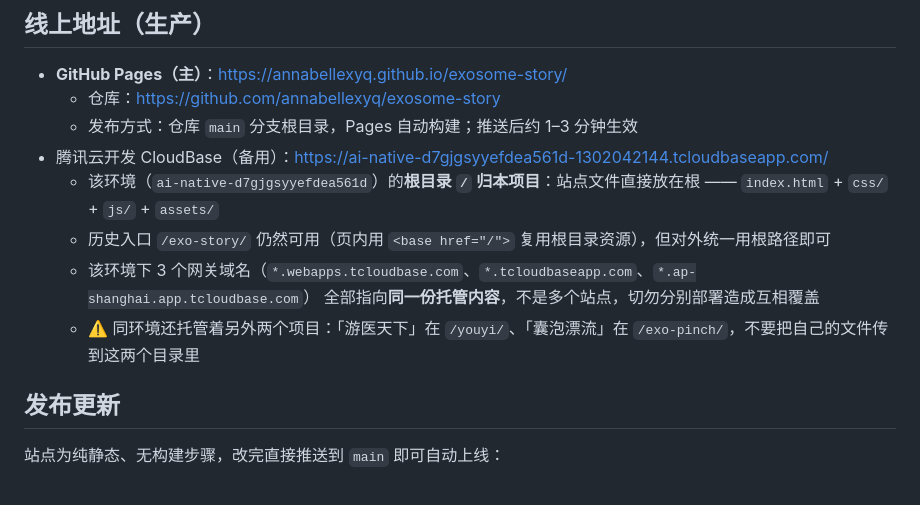
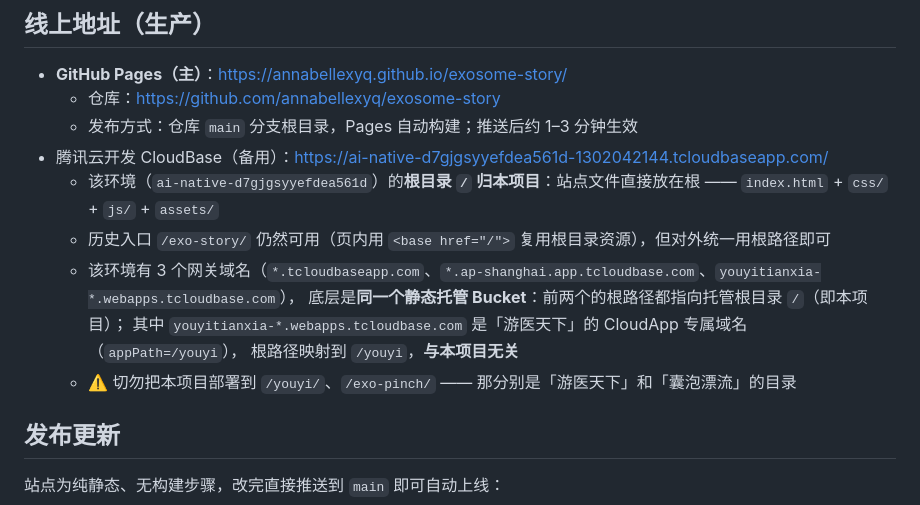
Before and after one commit to annabellexyq/exosome-story, a Markdown page: README.md, the part around the change. Rendered like a GitHub page.

Commit message:
docs: 说明 youyitianxia 域名已归属游医天下（appPath=/youyi），更正域名映射描述

```diff
--- a/README.md
+++ b/README.md
@@ -11,9 +11,11 @@
 - 腾讯云开发 CloudBase（备用）：https://ai-native-d7gjgsyyefdea561d-1302042144.tcloudbaseapp.com/
   - 该环境（`ai-native-d7gjgsyyefdea561d`）的**根目录 `/` 归本项目**：站点文件直接放在根 —— `index.html` + `css/` + `js/` + `assets/`
   - 历史入口 `/exo-story/` 仍然可用（页内用 `<base href="/">` 复用根目录资源），但对外统一用根路径即可
-  - 该环境下 3 个网关域名（`*.webapps.tcloudbase.com`、`*.tcloudbaseapp.com`、`*.ap-shanghai.app.tcloudbase.com`）
-    全部指向**同一份托管内容**，不是多个站点，切勿分别部署造成互相覆盖
-  - ⚠️ 同环境还托管着另外两个项目：「游医天下」在 `/youyi/`、「囊泡漂流」在 `/exo-pinch/`，不要把自己的文件传到这两个目录里
+  - 该环境有 3 个网关域名（`*.tcloudbaseapp.com`、`*.ap-shanghai.app.tcloudbase.com`、`youyitianxia-*.webapps.tcloudbase.com`），
+    底层是**同一个静态托管 Bucket**：前两个的根路径都指向托管根目录 `/`（即本项目）；
+    其中 `youyitianxia-*.webapps.tcloudbase.com` 是「游医天下」的 CloudApp 专属域名（`appPath=/youyi`），
+    根路径映射到 `/youyi`，**与本项目无关**
+  - ⚠️ 切勿把本项目部署到 `/youyi/`、`/exo-pinch/` —— 那分别是「游医天下」和「囊泡漂流」的目录
 
 ## 发布更新
 
```
